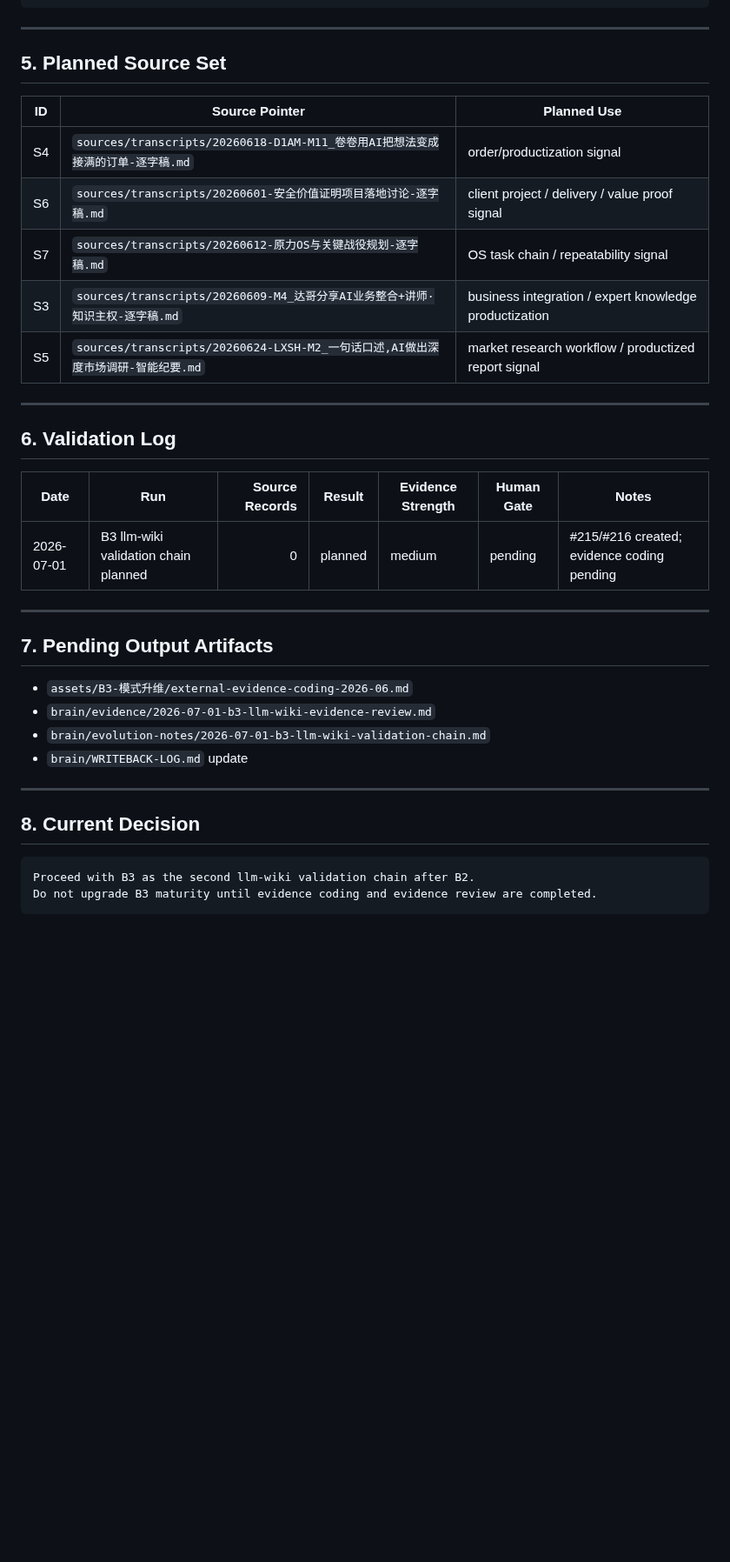
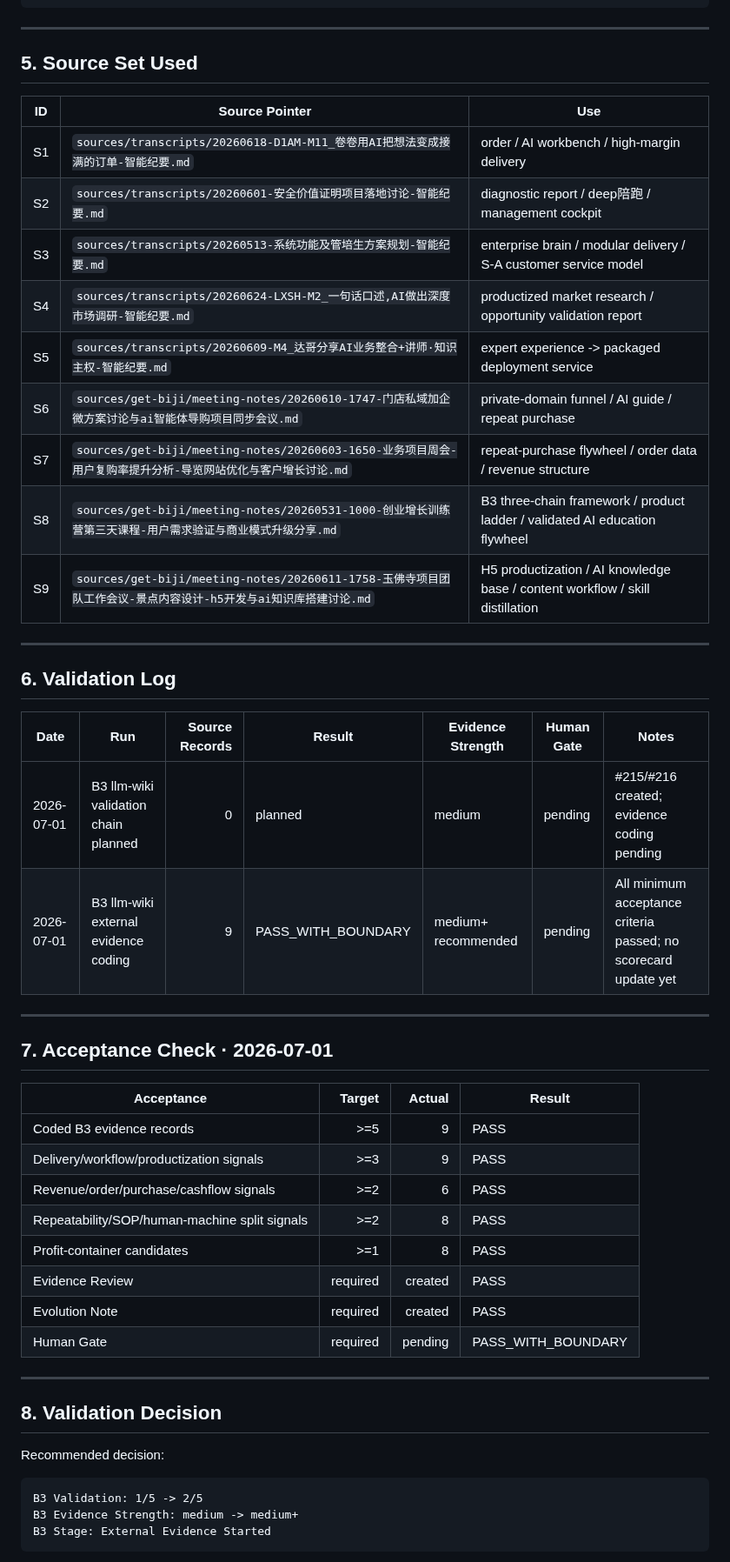
Before and after one commit to moonstachain/yuanli-strategy-soul, a Markdown page: assets/B3-模式升维/validation-records.md, the part around one of its changes. Shown at 87% size. Rendered like a GitHub page; blank space fills up the shorter version.

Commit message:
Update B3 validation records after llm-wiki evidence coding

````diff
--- a/assets/B3-模式升维/validation-records.md
+++ b/assets/B3-模式升维/validation-records.md
@@ -84,15 +88,19 @@ B3 cannot move to 3/5 until controlled user/client validation or real repeat-use
 
 ---
 
-## 5. Planned Source Set
+## 5. Source Set Used
 
-| ID | Source Pointer | Planned Use |
+| ID | Source Pointer | Use |
 |---|---|---|
-| S4 | `sources/transcripts/20260618-D1AM-M11_卷卷用AI把想法变成接满的订单-逐字稿.md` | order/productization signal |
-| S6 | `sources/transcripts/20260601-安全价值证明项目落地讨论-逐字稿.md` | client project / delivery / value proof signal |
-| S7 | `sources/transcripts/20260612-原力OS与关键战役规划-逐字稿.md` | OS task chain / repeatability signal |
-| S3 | `sources/transcripts/20260609-M4_达哥分享AI业务整合+讲师·知识主权-逐字稿.md` | business integration / expert knowledge productization |
-| S5 | `sources/transcripts/20260624-LXSH-M2_一句话口述,AI做出深度市场调研-智能纪要.md` | market research workflow / productized report signal |
+| S1 | `sources/transcripts/20260618-D1AM-M11_卷卷用AI把想法变成接满的订单-智能纪要.md` | order / AI workbench / high-margin delivery |
+| S2 | `sources/transcripts/20260601-安全价值证明项目落地讨论-智能纪要.md` | diagnostic report / deep陪跑 / management cockpit |
+| S3 | `sources/transcripts/20260513-系统功能及管培生方案规划-智能纪要.md` | enterprise brain / modular delivery / S-A customer service model |
+| S4 | `sources/transcripts/20260624-LXSH-M2_一句话口述,AI做出深度市场调研-智能纪要.md` | productized market research / opportunity validation report |
+| S5 | `sources/transcripts/20260609-M4_达哥分享AI业务整合+讲师·知识主权-智能纪要.md` | expert experience -> packaged deployment service |
+| S6 | `sources/get-biji/meeting-notes/20260610-1747-门店私域加企微方案讨论与ai智能体导购项目同步会议.md` | private-domain funnel / AI guide / repeat purchase |
+| S7 | `sources/get-biji/meeting-notes/20260603-1650-业务项目周会-用户复购率提升分析-导览网站优化与客户增长讨论.md` | repeat-purchase flywheel / order data / revenue structure |
+| S8 | `sources/get-biji/meeting-notes/20260531-1000-创业增长训练营第三天课程-用户需求验证与商业模式升级分享.md` | B3 three-chain framework / product ladder / validated AI education flywheel |
+| S9 | `sources/get-biji/meeting-notes/20260611-1758-玉佛寺项目团队工作会议-景点内容设计-h5开发与ai知识库搭建讨论.md` | H5 productization / AI knowledge base / content workflow / skill distillation |
 
 ---
 
@@ -101,21 +109,31 @@ B3 cannot move to 3/5 until controlled user/client validation or real repeat-use
 | Date | Run | Source Records | Result | Evidence Strength | Human Gate | Notes |
 |---|---|---:|---|---|---|---|
 | 2026-07-01 | B3 llm-wiki validation chain planned | 0 | planned | medium | pending | #215/#216 created; evidence coding pending |
+| 2026-07-01 | B3 llm-wiki external evidence coding | 9 | PASS_WITH_BOUNDARY | medium+ recommended | pending | All minimum acceptance criteria passed; no scorecard update yet |
 
 ---
 
-## 7. Pending Output Artifacts
+## 7. Acceptance Check · 2026-07-01
 
-- `assets/B3-模式升维/external-evidence-coding-2026-06.md`
-- `brain/evidence/2026-07-01-b3-llm-wiki-evidence-review.md`
-- `brain/evolution-notes/2026-07-01-b3-llm-wiki-validation-chain.md`
-- `brain/WRITEBACK-LOG.md` update
+| Acceptance | Target | Actual | Result |
+|---|---:|---:|---|
+| Coded B3 evidence records | >=5 | 9 | PASS |
+| Delivery/workflow/productization signals | >=3 | 9 | PASS |
+| Revenue/order/purchase/cashflow signals | >=2 | 6 | PASS |
+| Repeatability/SOP/human-machine split signals | >=2 | 8 | PASS |
+| Profit-container candidates | >=1 | 8 | PASS |
+| Evidence Review | required | created | PASS |
+| Evolution Note | required | created | PASS |
+| Human Gate | required | pending | PASS_WITH_BOUNDARY |
 
 ---
 
-## 8. Current Decision
+## 8. Validation Decision
+
+Recommended decision:
 
 ```text
-Proceed with B3 as the second llm-wiki validation chain after B2.
-Do not upgrade B3 maturity until evidence coding and evidence review are completed.
+B3 Validation: 1/5 -> 2/5
+B3 Evidence Strength: medium -> medium+
+B3 Stage: External Evidence Started
 ```
````
Also changed, not shown: other parts of assets/B3-模式升维/validation-records.md (+65 -7 lines).
